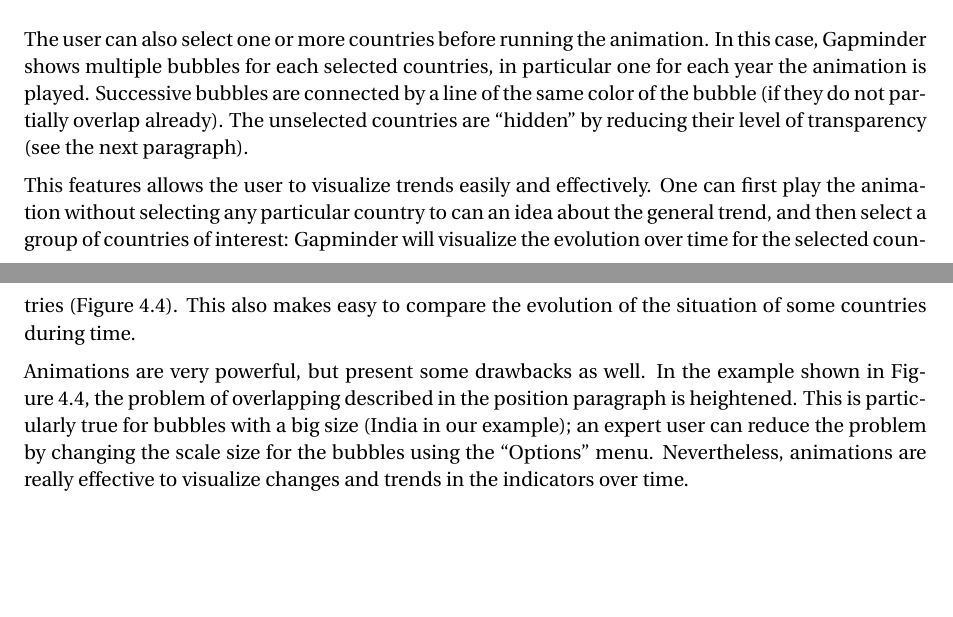
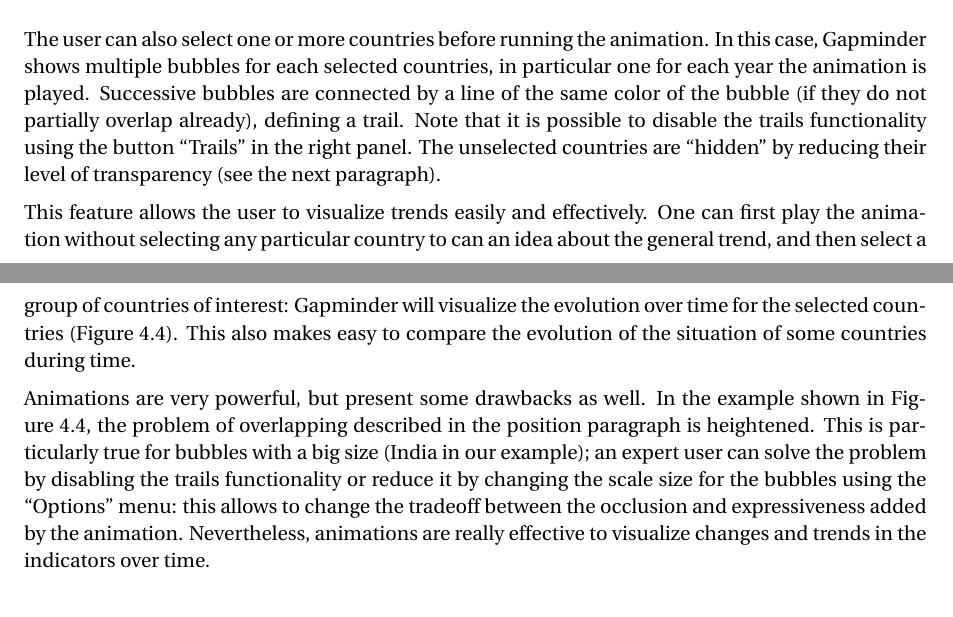
Before and after one commit to davidepedranz/visual_analytics_project_1, a LaTeX document (00_main.tex, which reads 04_visual_design.tex): two parts of pages 11 and 12 of 25, joined at a grey line, cut so that both start at the same text, the shorter picture padded with empty space. Compiled offline with pdfLaTeX.

Commit message:
Feedback on trails

```diff
--- a/04_visual_design.tex
+++ b/04_visual_design.tex
@@ -209,10 +209,11 @@ A small control to the right of the slider allows to change the speed of the ani
 
 The user can also select one or more countries before running the animation.
 In this case, Gapminder shows multiple bubbles for each selected countries, in particular one for each year the animation is played.
-Successive bubbles are connected by a line of the same color of the bubble (if they do not partially overlap already).
+Successive bubbles are connected by a line of the same color of the bubble (if they do not partially overlap already), defining a trail.
+Note that it is possible to disable the trails functionality using the button ``Trails'' in the right panel.
 The unselected countries are ``hidden'' by reducing their level of transparency (see the next paragraph).
 
-This features allows the user to visualize trends easily and effectively.
+This feature allows the user to visualize trends easily and effectively.
 One can first play the animation without selecting any particular country to can an idea about the general trend, and then select a group of countries of interest:
 Gapminder will visualize the evolution over time for the selected countries (\cref{fig:bubbles-animation}).
 This also makes easy to compare the evolution of the situation of some countries during time.
@@ -220,7 +221,8 @@ This also makes easy to compare the evolution of the situation of some countries
 Animations are very powerful, but present some drawbacks as well.
 In the example shown in \cref{fig:bubbles-animation}, the problem of overlapping described in the position paragraph is heightened.
 This is particularly true for bubbles with a big size (India in our example);
-an expert user can reduce the problem by changing the scale size for the bubbles using the ``Options'' menu.
+an expert user can solve the problem by disabling the trails functionality or reduce it by changing the scale size for the bubbles using the ``Options'' menu:
+this allows to change the tradeoff between the occlusion and expressiveness added by the animation.
 Nevertheless, animations are really effective to visualize changes and trends in the indicators over time.
 
 \paragraph{Transparency}
```
